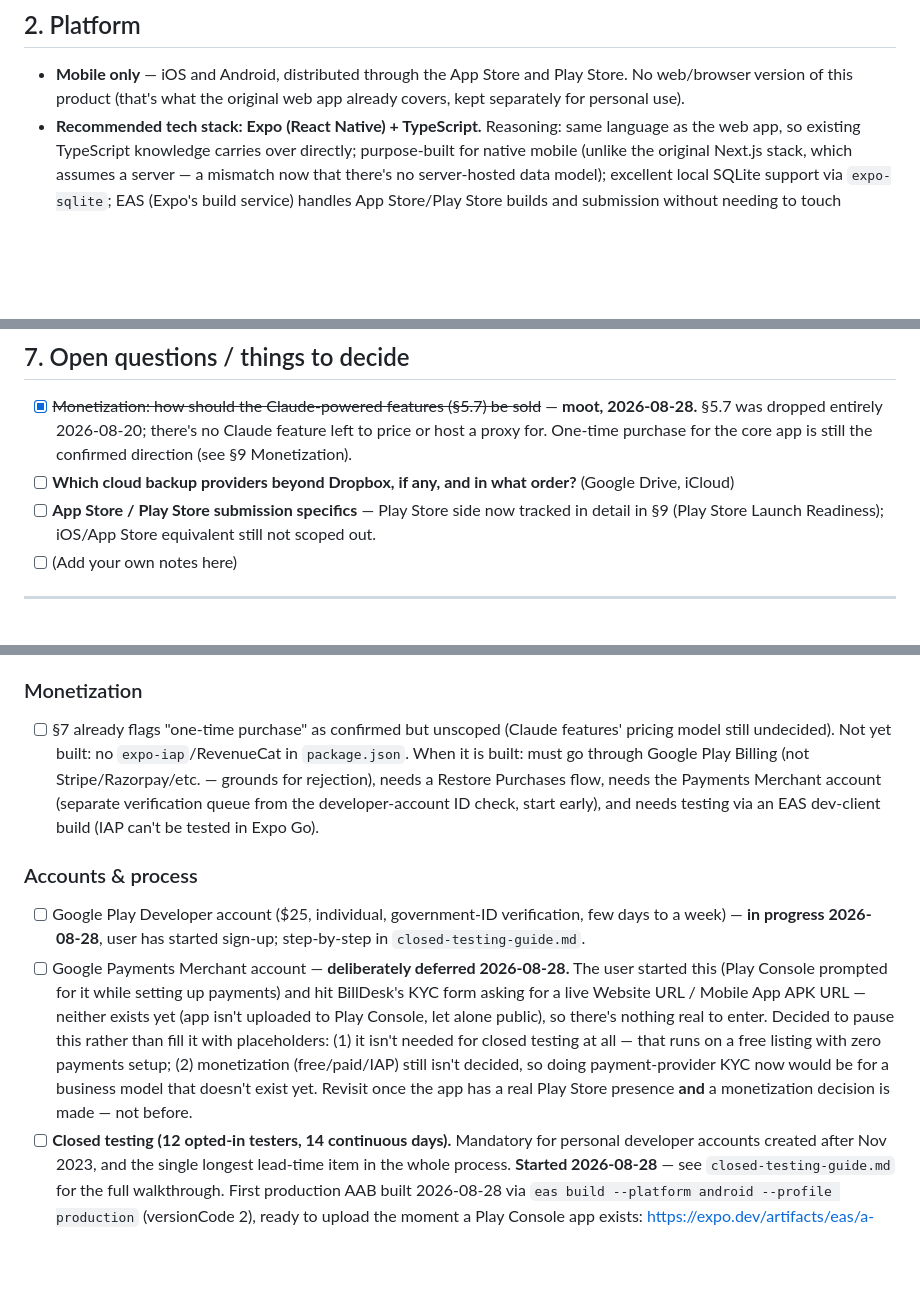
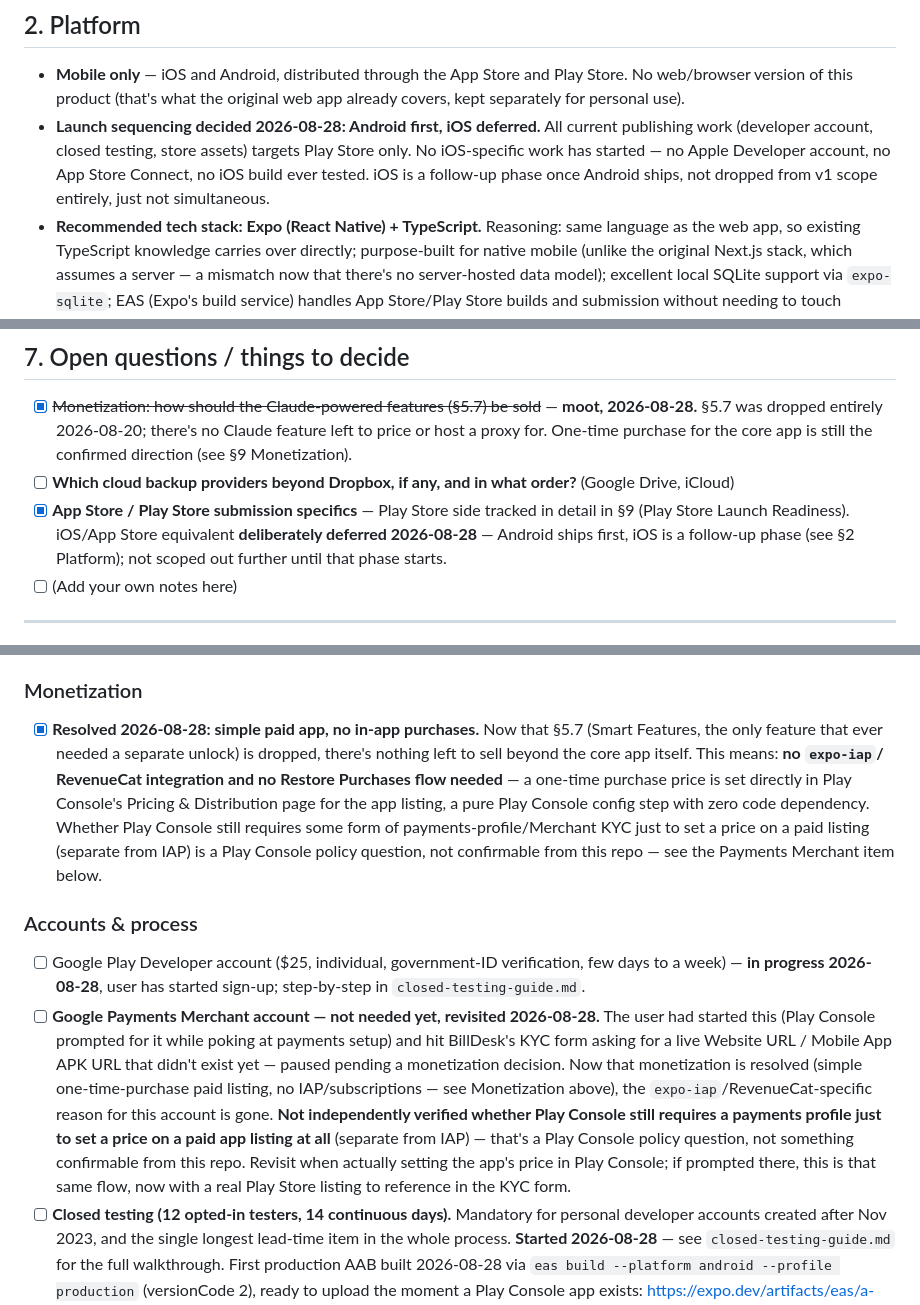
Before and after one commit to jsphemil/spending-tracker-mobile, a Markdown page: spec.md, 3 parts joined by grey strips. Rendered like a GitHub page; blank space fills up the shorter version.

Commit message:
Resolve monetization scope and defer iOS launch
Decided 2026-08-28: since Smart Features (the only feature needing an
IAP unlock) is dropped, this is a simple one-time-purchase paid app -
no expo-iap/RevenueCat integration needed. Whether Play Console still
requires a payments profile just to price a paid listing is left as an
open Play Console policy question, not asserted either way. Also
decided: Android ships first, iOS deferred to a follow-up phase - no
iOS-specific work exists yet (no Apple Developer account, no App Store
Connect, no iOS build tested).

Co-Authored-By: Claude Sonnet 5 <noreply@anthropic.com>

```diff
--- a/spec.md
+++ b/spec.md
@@ -62,6 +62,12 @@ core idea as the original web app, rebuilt as a standalone, sellable,
 - **Mobile only** — iOS and Android, distributed through the App Store
   and Play Store. No web/browser version of this product (that's what
   the original web app already covers, kept separately for personal use).
+- **Launch sequencing decided 2026-08-28: Android first, iOS deferred.**
+  All current publishing work (developer account, closed testing, store
+  assets) targets Play Store only. No iOS-specific work has started —
+  no Apple Developer account, no App Store Connect, no iOS build ever
+  tested. iOS is a follow-up phase once Android ships, not dropped from
+  v1 scope entirely, just not simultaneous.
 - **Recommended tech stack: Expo (React Native) + TypeScript.**
   Reasoning: same language as the web app, so existing TypeScript
   knowledge carries over directly; purpose-built for native mobile
@@ -788,9 +794,11 @@ add-on — see section 3.
       confirmed direction (see §9 Monetization).
 - [ ] **Which cloud backup providers beyond Dropbox, if any, and in what
       order?** (Google Drive, iCloud)
-- [ ] **App Store / Play Store submission specifics** — Play Store side
-      now tracked in detail in §9 (Play Store Launch Readiness); iOS/App
-      Store equivalent still not scoped out.
+- [x] **App Store / Play Store submission specifics** — Play Store side
+      tracked in detail in §9 (Play Store Launch Readiness). iOS/App
+      Store equivalent **deliberately deferred 2026-08-28** — Android
+      ships first, iOS is a follow-up phase (see §2 Platform); not
+      scoped out further until that phase starts.
 - [ ] (Add your own notes here)
 
 ---
@@ -977,33 +985,38 @@ Claude smart features, analytics, IAP)._
       Developer account existing first).
 
 ### Monetization
-- [ ] §7 already flags "one-time purchase" as confirmed but unscoped
-      (Claude features' pricing model still undecided). Not yet
-      built: no `expo-iap`/RevenueCat in `package.json`. When it is
-      built: must go through Google Play Billing (not
-      Stripe/Razorpay/etc. — grounds for rejection), needs a Restore
-      Purchases flow, needs the Payments Merchant account (separate
-      verification queue from the developer-account ID check, start
-      early), and needs testing via an EAS dev-client build (IAP
-      can't be tested in Expo Go).
+- [x] **Resolved 2026-08-28: simple paid app, no in-app purchases.**
+      Now that §5.7 (Smart Features, the only feature that ever needed
+      a separate unlock) is dropped, there's nothing left to sell
+      beyond the core app itself. This means: **no `expo-iap`/
+      RevenueCat integration and no Restore Purchases flow needed** —
+      a one-time purchase price is set directly in Play Console's
+      Pricing & Distribution page for the app listing, a pure Play
+      Console config step with zero code dependency. Whether Play
+      Console still requires some form of payments-profile/Merchant
+      KYC just to set a price on a paid listing (separate from IAP) is
+      a Play Console policy question, not confirmable from this repo
+      — see the Payments Merchant item below.
 
 ### Accounts & process
 - [ ] Google Play Developer account ($25, individual, government-ID
       verification, few days to a week) — **in progress 2026-08-28**,
       user has started sign-up; step-by-step in `closed-testing-guide.md`.
-- [ ] Google Payments Merchant account — **deliberately deferred
-      2026-08-28.** The user started this (Play Console prompted for
-      it while setting up payments) and hit BillDesk's KYC form asking
-      for a live Website URL / Mobile App APK URL — neither exists yet
-      (app isn't uploaded to Play Console, let alone public), so
-      there's nothing real to enter. Decided to pause this rather than
-      fill it with placeholders: (1) it isn't needed for closed
-      testing at all — that runs on a free listing with zero payments
-      setup; (2) monetization (free/paid/IAP) still isn't decided, so
-      doing payment-provider KYC now would be for a business model
-      that doesn't exist yet. Revisit once the app has a real Play
-      Store presence **and** a monetization decision is made — not
-      before.
+- [ ] **Google Payments Merchant account — not needed yet, revisited
+      2026-08-28.** The user had started this (Play Console prompted
+      for it while poking at payments setup) and hit BillDesk's KYC
+      form asking for a live Website URL / Mobile App APK URL that
+      didn't exist yet — paused pending a monetization decision. Now
+      that monetization is resolved (simple one-time-purchase paid
+      listing, no IAP/subscriptions — see Monetization above), the
+      `expo-iap`/RevenueCat-specific reason for this account is gone.
+      **Not independently verified whether Play Console still requires
+      a payments profile just to set a price on a paid app listing at
+      all** (separate from IAP) — that's a Play Console policy
+      question, not something confirmable from this repo. Revisit when
+      actually setting the app's price in Play Console; if prompted
+      there, this is that same flow, now with a real Play Store
+      listing to reference in the KYC form.
 - [ ] **Closed testing (12 opted-in testers, 14 continuous days).**
       Mandatory for personal developer accounts created after Nov
       2023, and the single longest lead-time item in the whole
```
